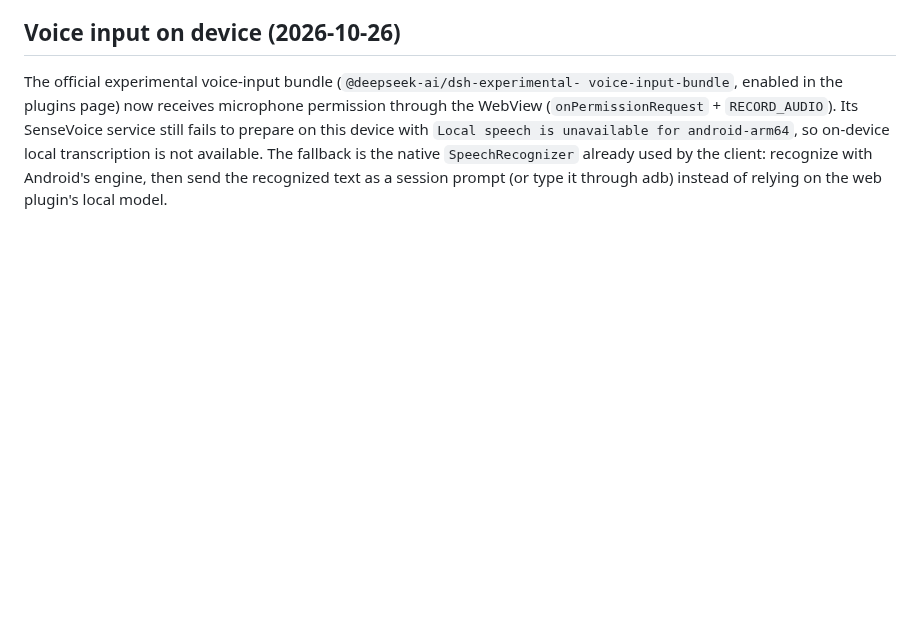
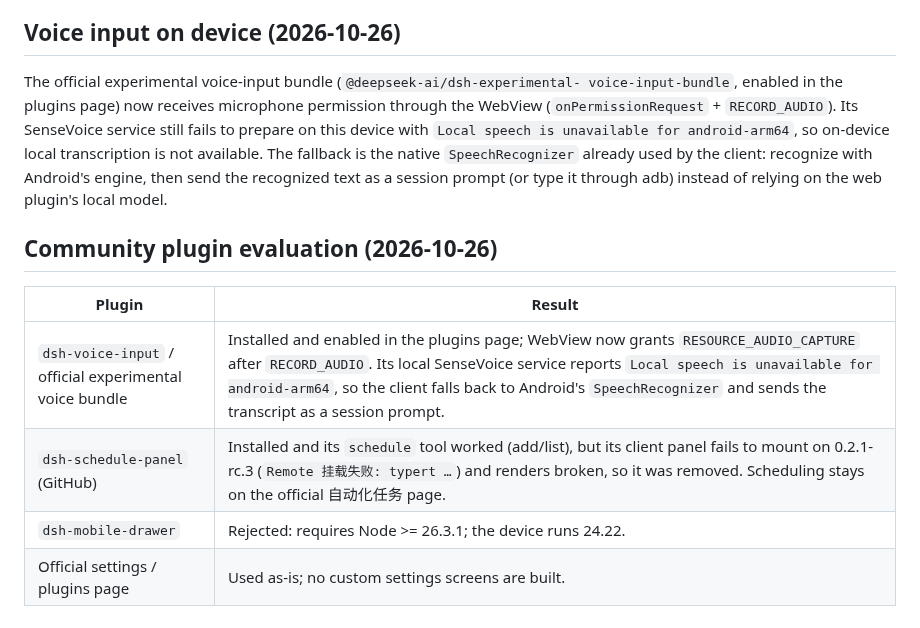
Before and after one commit to ydzat/LumenDSH, a Markdown page: docs/m10-autonomous-development.md, the part around the change. GitHub-like rendering; blank space fills up the shorter version.

Commit message:
docs(m10): record community plugin compatibility results

```diff
--- a/docs/m10-autonomous-development.md
+++ b/docs/m10-autonomous-development.md
@@ -135,3 +135,13 @@ transcription is not available. The fallback is the native `SpeechRecognizer`
 already used by the client: recognize with Android's engine, then send the
 recognized text as a session prompt (or type it through adb) instead of relying
 on the web plugin's local model.
+
+
+## Community plugin evaluation (2026-10-26)
+
+| Plugin | Result |
+|---|---|
+| `dsh-voice-input` / official experimental voice bundle | Installed and enabled in the plugins page; WebView now grants `RESOURCE_AUDIO_CAPTURE` after `RECORD_AUDIO`. Its local SenseVoice service reports `Local speech is unavailable for android-arm64`, so the client falls back to Android's `SpeechRecognizer` and sends the transcript as a session prompt. |
+| `dsh-schedule-panel` (GitHub) | Installed and its `schedule` tool worked (add/list), but its client panel fails to mount on 0.2.1-rc.3 (`Remote 挂载失败: typert …`) and renders broken, so it was removed. Scheduling stays on the official 自动化任务 page. |
+| `dsh-mobile-drawer` | Rejected: requires Node >= 26.3.1; the device runs 24.22. |
+| Official settings / plugins page | Used as-is; no custom settings screens are built. |
```
